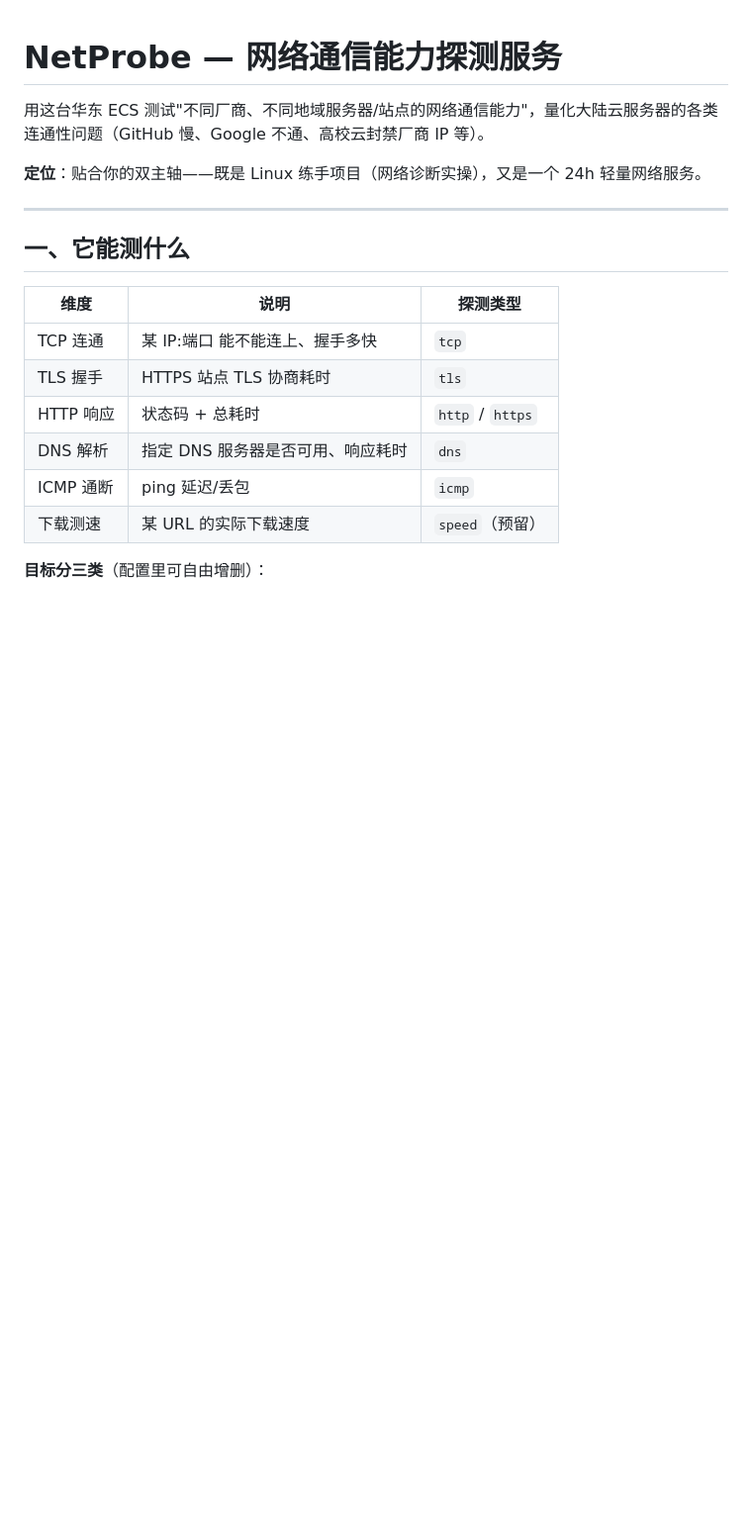
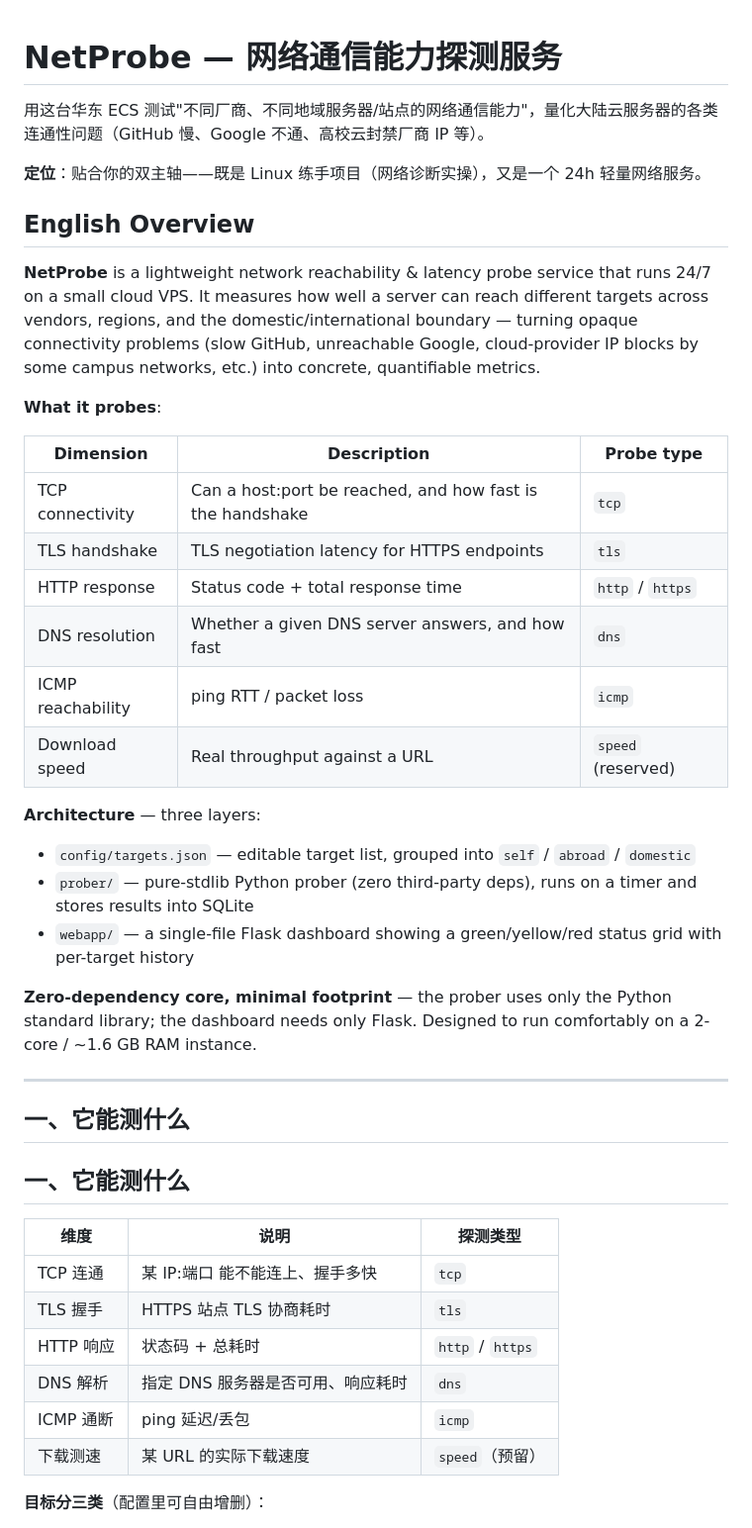
Before and after one commit to CCdragon1/netprobe, a Markdown page: README.md, the part around the change. Shown at 99% size. Rendered like a GitHub page; blank space fills up the shorter version.

Commit message:
docs: README 补英文简介

```diff
--- a/README.md
+++ b/README.md
@@ -4,7 +4,32 @@
 
 **定位**：贴合你的双主轴——既是 Linux 练手项目（网络诊断实操），又是一个 24h 轻量网络服务。
 
+## English Overview
+
+**NetProbe** is a lightweight network reachability & latency probe service that runs 24/7 on a small cloud VPS. It measures how well a server can reach different targets across vendors, regions, and the domestic/international boundary — turning opaque connectivity problems (slow GitHub, unreachable Google, cloud-provider IP blocks by some campus networks, etc.) into concrete, quantifiable metrics.
+
+**What it probes**:
+
+| Dimension | Description | Probe type |
+|---|---|---|
+| TCP connectivity | Can a host:port be reached, and how fast is the handshake | `tcp` |
+| TLS handshake | TLS negotiation latency for HTTPS endpoints | `tls` |
+| HTTP response | Status code + total response time | `http` / `https` |
+| DNS resolution | Whether a given DNS server answers, and how fast | `dns` |
+| ICMP reachability | ping RTT / packet loss | `icmp` |
+| Download speed | Real throughput against a URL | `speed` (reserved) |
+
+**Architecture** — three layers:
+
+- `config/targets.json` — editable target list, grouped into `self` / `abroad` / `domestic`
+- `prober/` — pure-stdlib Python prober (zero third-party deps), runs on a timer and stores results into SQLite
+- `webapp/` — a single-file Flask dashboard showing a green/yellow/red status grid with per-target history
+
+**Zero-dependency core, minimal footprint** — the prober uses only the Python standard library; the dashboard needs only Flask. Designed to run comfortably on a 2-core / ~1.6 GB RAM instance.
+
 ---
+
+## 一、它能测什么
 
 ## 一、它能测什么
 
```
